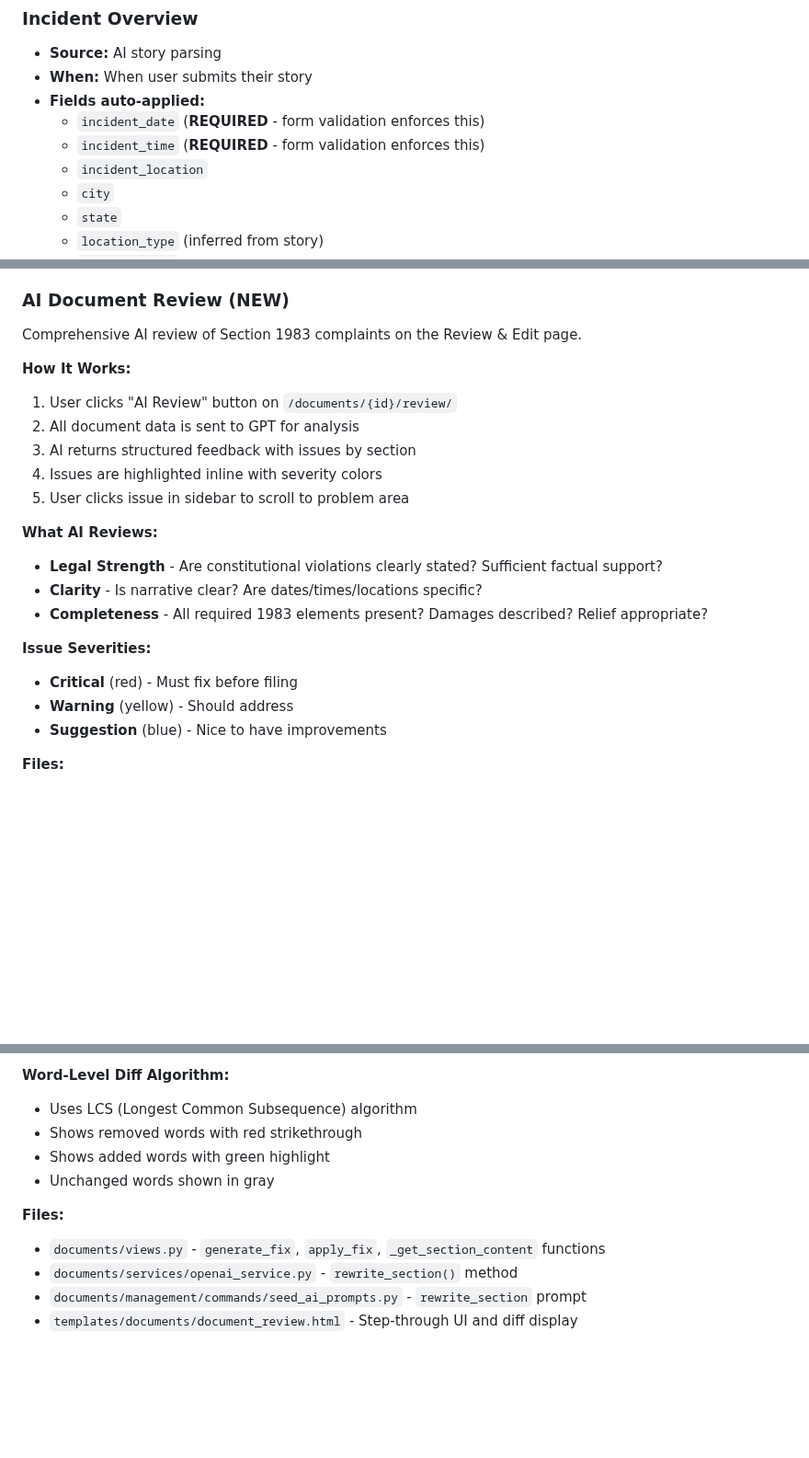
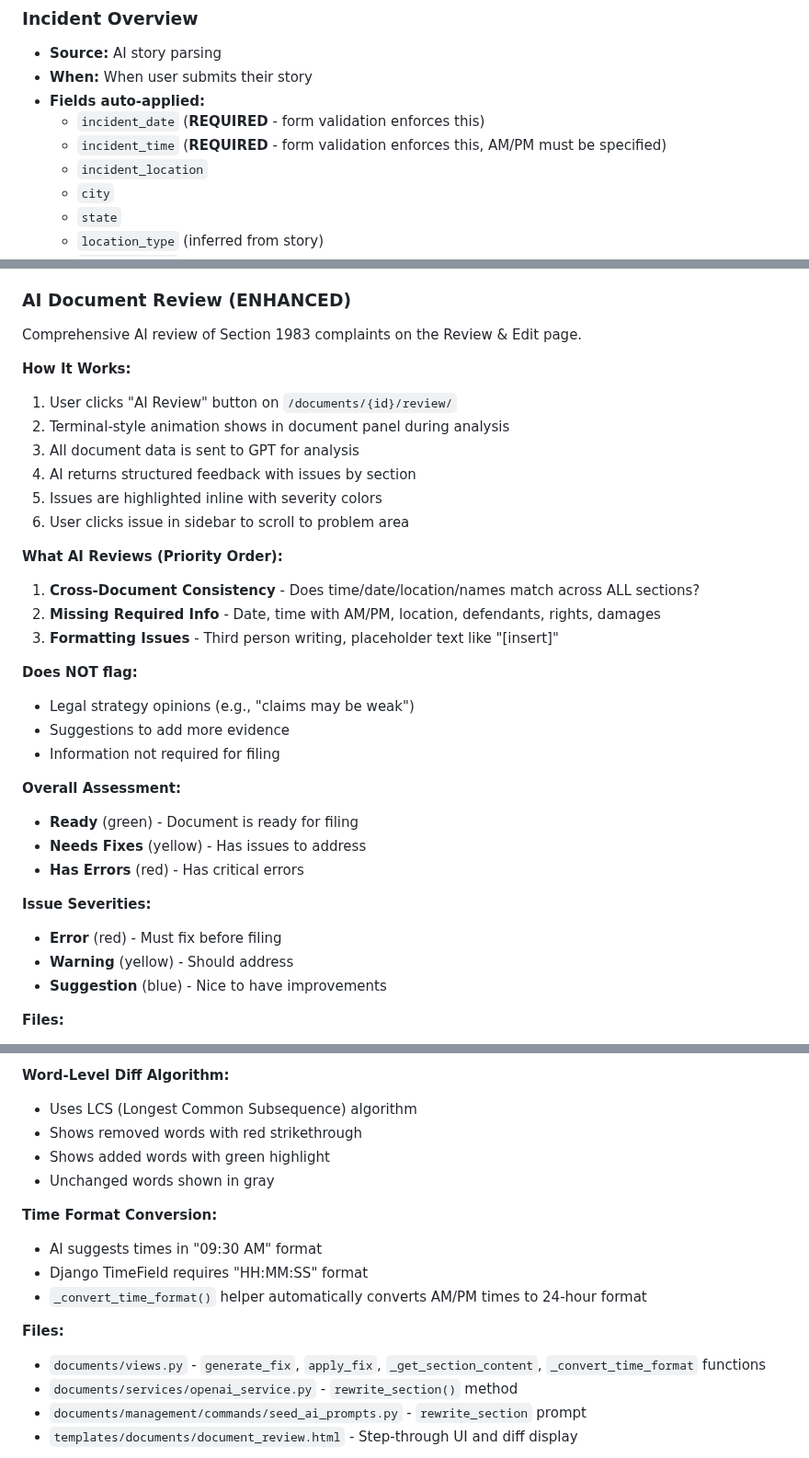
Before and after one commit to LaylaAddi/1983-law, a Markdown page: HANDOFF.md, 3 parts joined by grey strips. Shown at 92% size. GitHub-like rendering; blank space fills up the shorter version.

Commit message:
Update HANDOFF.md with recent AI review improvements
- Document AM/PM clarification requirement for time parsing
- Document enhanced AI review focusing on consistency checks
- Document time format conversion for applying fixes
- Document terminal animation during AI review
- Update severity labels (error/warning/suggestion)

```diff
--- a/HANDOFF.md
+++ b/HANDOFF.md
@@ -117,7 +117,7 @@ The app is functional with the following features complete:
 - **When:** When user submits their story
 - **Fields auto-applied:**
   - `incident_date` (**REQUIRED** - form validation enforces this)
-  - `incident_time` (**REQUIRED** - form validation enforces this)
+  - `incident_time` (**REQUIRED** - form validation enforces this, AM/PM must be specified)
   - `incident_location`
   - `city`
   - `state`
@@ -291,23 +291,34 @@ python manage.py seed_ai_prompts
 5. `lookup_federal_court(city, state)` - Uses GPT web search to find federal district court
 6. `review_document(document_data)` - Comprehensive AI review of the complete document
 
-### AI Document Review (NEW)
+### AI Document Review (ENHANCED)
 Comprehensive AI review of Section 1983 complaints on the Review & Edit page.
 
 **How It Works:**
 1. User clicks "AI Review" button on `/documents/{id}/review/`
-2. All document data is sent to GPT for analysis
-3. AI returns structured feedback with issues by section
-4. Issues are highlighted inline with severity colors
-5. User clicks issue in sidebar to scroll to problem area
-
-**What AI Reviews:**
-- **Legal Strength** - Are constitutional violations clearly stated? Sufficient factual support?
-- **Clarity** - Is narrative clear? Are dates/times/locations specific?
-- **Completeness** - All required 1983 elements present? Damages described? Relief appropriate?
+2. Terminal-style animation shows in document panel during analysis
+3. All document data is sent to GPT for analysis
+4. AI returns structured feedback with issues by section
+5. Issues are highlighted inline with severity colors
+6. User clicks issue in sidebar to scroll to problem area
+
+**What AI Reviews (Priority Order):**
+1. **Cross-Document Consistency** - Does time/date/location/names match across ALL sections?
+2. **Missing Required Info** - Date, time with AM/PM, location, defendants, rights, damages
+3. **Formatting Issues** - Third person writing, placeholder text like "[insert]"
+
+**Does NOT flag:**
+- Legal strategy opinions (e.g., "claims may be weak")
+- Suggestions to add more evidence
+- Information not required for filing
+
+**Overall Assessment:**
+- **Ready** (green) - Document is ready for filing
+- **Needs Fixes** (yellow) - Has issues to address
+- **Has Errors** (red) - Has critical errors
 
 **Issue Severities:**
-- **Critical** (red) - Must fix before filing
+- **Error** (red) - Must fix before filing
 - **Warning** (yellow) - Should address
 - **Suggestion** (blue) - Nice to have improvements
 
@@ -342,8 +353,13 @@ After AI review, users can step through issues one-by-one and apply AI-generated
 - Shows added words with green highlight
 - Unchanged words shown in gray
 
+**Time Format Conversion:**
+- AI suggests times in "09:30 AM" format
+- Django TimeField requires "HH:MM:SS" format
+- `_convert_time_format()` helper automatically converts AM/PM times to 24-hour format
+
 **Files:**
-- `documents/views.py` - `generate_fix`, `apply_fix`, `_get_section_content` functions
+- `documents/views.py` - `generate_fix`, `apply_fix`, `_get_section_content`, `_convert_time_format` functions
 - `documents/services/openai_service.py` - `rewrite_section()` method
 - `documents/management/commands/seed_ai_prompts.py` - `rewrite_section` prompt
 - `templates/documents/document_review.html` - Step-through UI and diff display
```
Also changed, not shown: other parts of HANDOFF.md (+1 -1 lines).
